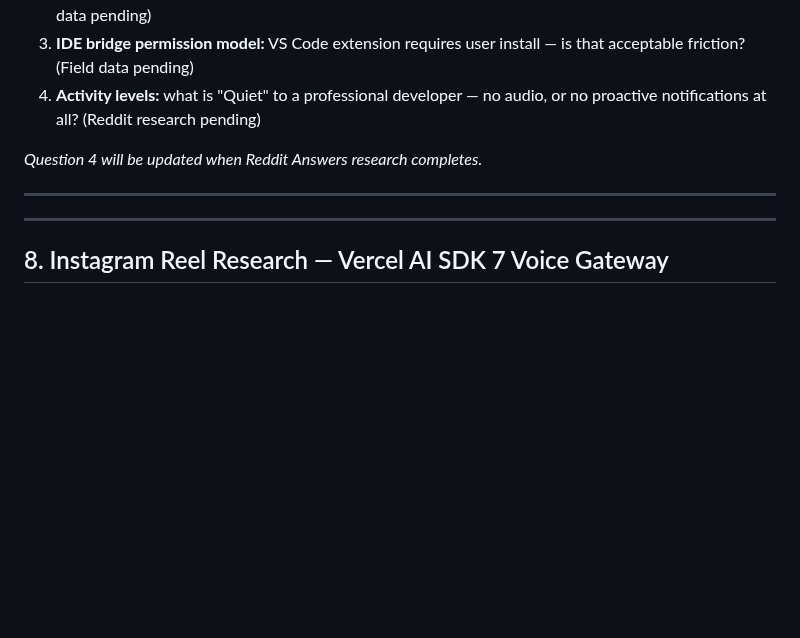
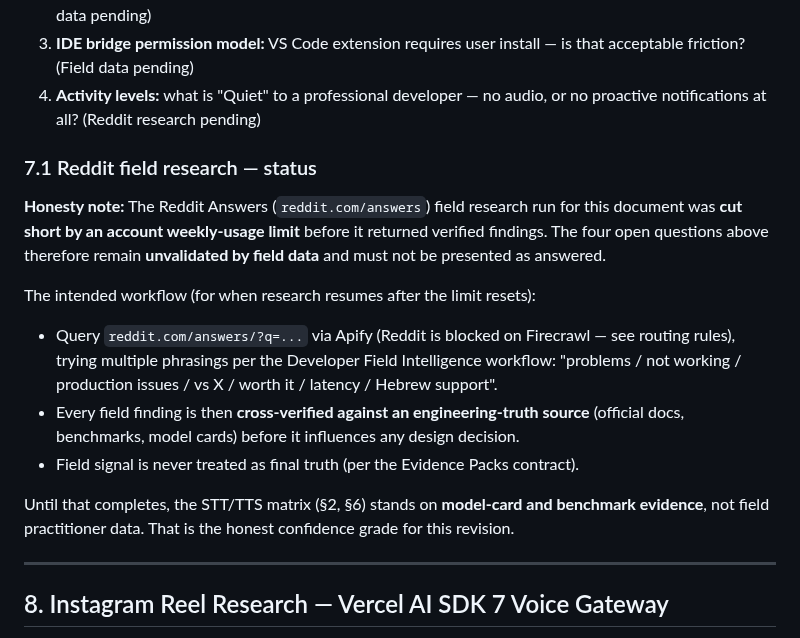
Before and after one commit to maioio/genesis-architect, a Markdown page: docs/pro/COMPANION_ARCHITECTURE.md, the part around the change. Rendered like a GitHub page; blank space fills up the shorter version.

```diff
--- a/docs/pro/COMPANION_ARCHITECTURE.md
+++ b/docs/pro/COMPANION_ARCHITECTURE.md
@@ -372,9 +372,25 @@ Models download once to `~/.genesis/models/`. No server, no Docker.
 4. **Activity levels:** what is "Quiet" to a professional developer — no audio,
    or no proactive notifications at all? (Reddit research pending)
 
-*Question 4 will be updated when Reddit Answers research completes.*
+### 7.1 Reddit field research — status
 
----
+**Honesty note:** The Reddit Answers (`reddit.com/answers`) field research run for
+this document was **cut short by an account weekly-usage limit** before it returned
+verified findings. The four open questions above therefore remain **unvalidated by
+field data** and must not be presented as answered.
+
+The intended workflow (for when research resumes after the limit resets):
+- Query `reddit.com/answers/?q=...` via Apify (Reddit is blocked on Firecrawl —
+  see routing rules), trying multiple phrasings per the Developer Field
+  Intelligence workflow: "problems / not working / production issues / vs X /
+  worth it / latency / Hebrew support".
+- Every field finding is then **cross-verified against an engineering-truth source**
+  (official docs, benchmarks, model cards) before it influences any design decision.
+- Field signal is never treated as final truth (per the Evidence Packs contract).
+
+Until that completes, the STT/TTS matrix (§2, §6) stands on **model-card and
+benchmark evidence**, not field practitioner data. That is the honest confidence
+grade for this revision.
 
 ---
 
```
Also changed, not shown: docs/WEBSITE_UPDATE_REPORT_v6.1.0.md (+12 -4 lines).
